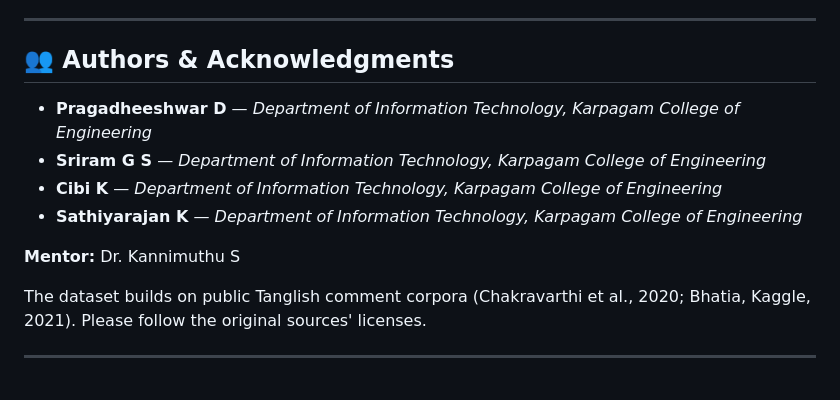
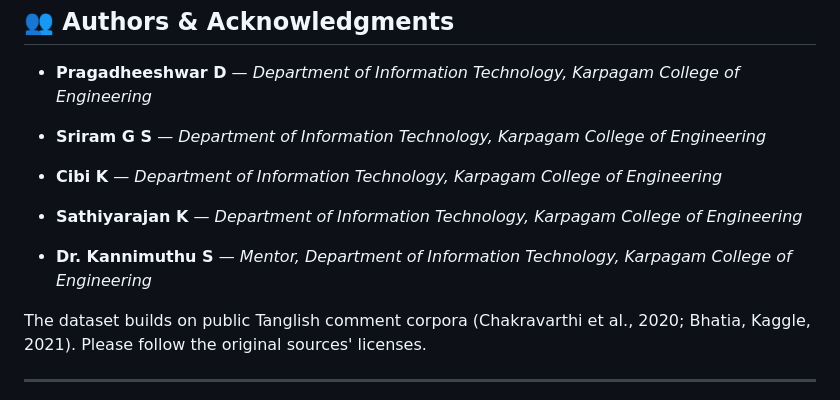
Before and after one commit to pragadheeshwar-d/ConG-MoE, a Markdown page: README.md, the part around one of its changes. Drawn GitHub-style.

```diff
--- a/README.md
+++ b/README.md
@@ -229,7 +231,7 @@ Then open `http://localhost:5050` in your browser.
 * **Cibi K** — *Department of Information Technology, Karpagam College of Engineering*
 * **Sathiyarajan K** — *Department of Information Technology, Karpagam College of Engineering*
 
-**Mentor:** Dr. Kannimuthu S
+* **Dr. Kannimuthu S** — *Mentor, Department of Information Technology, Karpagam College of Engineering*
 
 The dataset builds on public Tanglish comment corpora (Chakravarthi et al., 2020; Bhatia, Kaggle, 2021). Please follow the original sources' licenses.
 
```
Also changed, not shown: other parts of README.md (+2 -0 lines).
